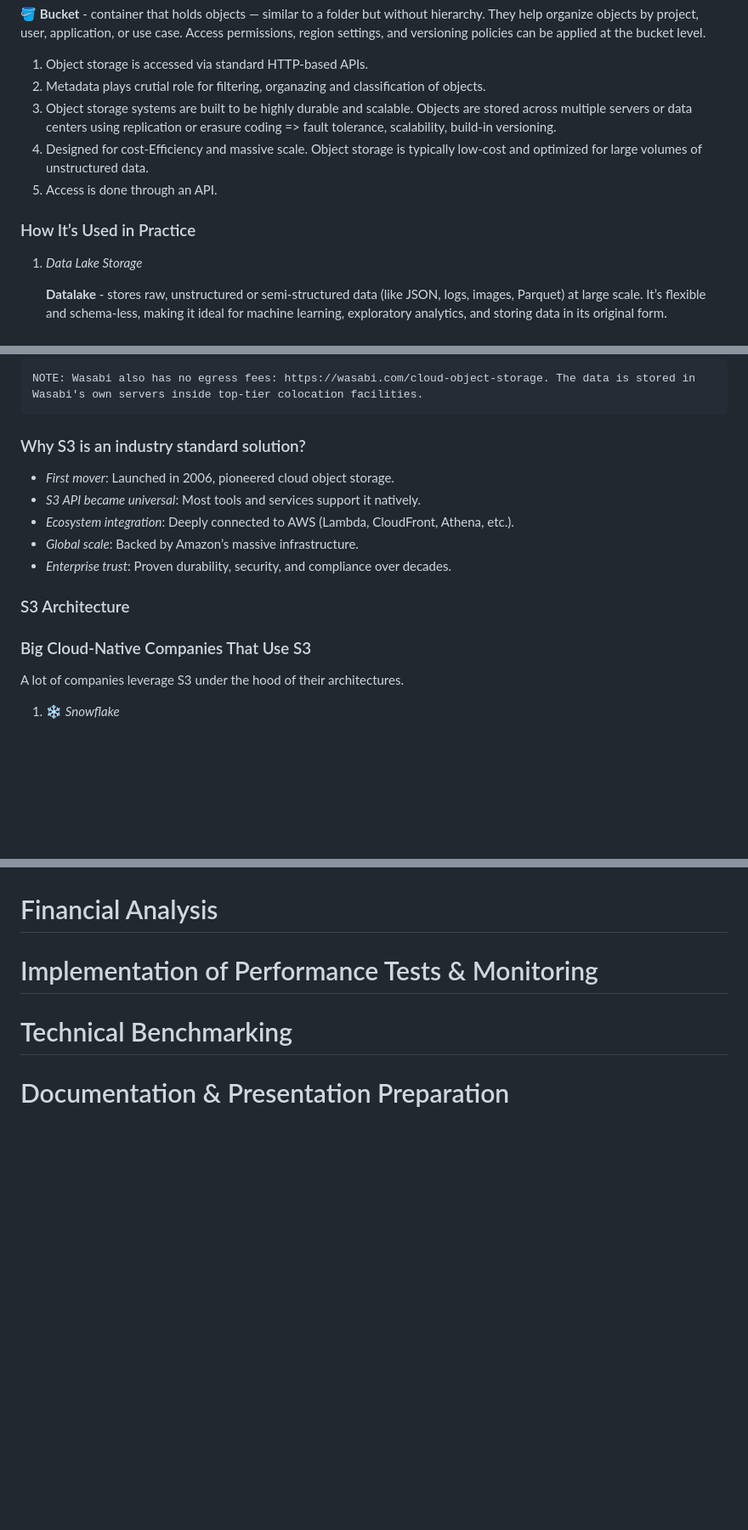
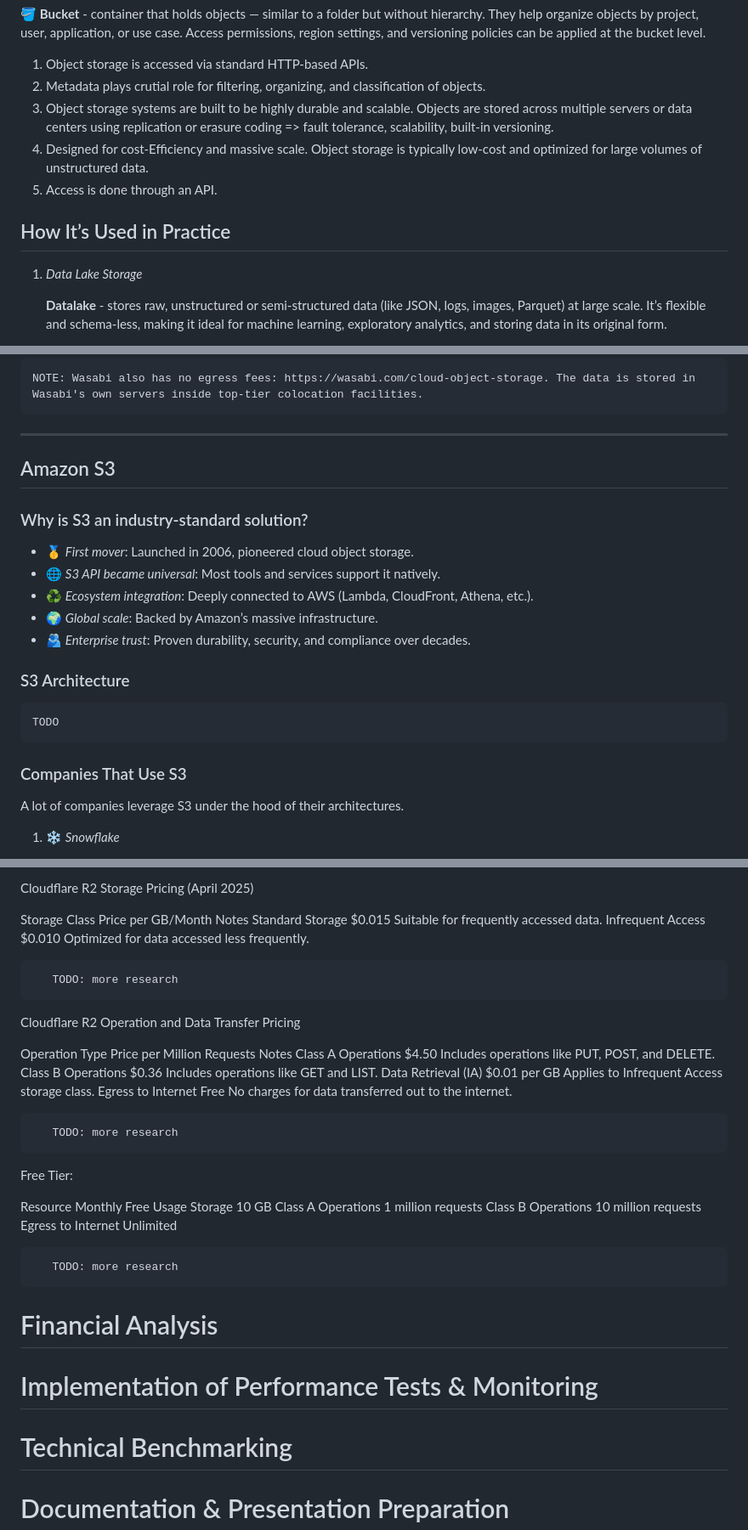
Before and after one commit to Frosendroska/tum-idp, a Markdown page: notes/main-notes.md, 3 parts joined by grey strips. Shown: that part at 85% size. Rendered like a GitHub page; blank space fills up the shorter version.

```diff
--- a/notes/main-notes.md
+++ b/notes/main-notes.md
@@ -49,12 +52,12 @@ Each object is stored in a bucket.
 🪣 **Bucket** - container that holds objects — similar to a folder but without hierarchy. They help organize objects by project, user, application, or use case. Access permissions, region settings, and versioning policies can be applied at the bucket level.
 
 1. Object storage is accessed via standard HTTP-based APIs.
-2. Metadata plays crutial role for filtering, organazing and classification of objects.
-3. Object storage systems are built to be highly durable and scalable. Objects are stored across multiple servers or data centers using replication or erasure coding => fault tolerance, scalability, build-in versioning.
+2. Metadata plays crutial role for filtering, organizing, and classification of objects.
+3. Object storage systems are built to be highly durable and scalable. Objects are stored across multiple servers or data centers using replication or erasure coding => fault tolerance, scalability, built-in versioning.
 4. Designed for cost-Efficiency and massive scale. Object storage is typically low-cost and optimized for large volumes of unstructured data.
 5. Access is done through an API.
 
-### How It’s Used in Practice
+## How It’s Used in Practice
 
 1. _Data Lake Storage_
 
@@ -105,17 +108,23 @@ Each object is stored in a bucket.
 
     NOTE: Wasabi also has no egress fees: https://wasabi.com/cloud-object-storage. The data is stored in Wasabi's own servers inside top-tier colocation facilities.
 
-### Why S3 is an industry standard solution?
+---
 
-- _First mover_: Launched in 2006, pioneered cloud object storage.
-- _S3 API became universal_: Most tools and services support it natively.
-- _Ecosystem integration_: Deeply connected to AWS (Lambda, CloudFront, Athena, etc.).
-- _Global scale_: Backed by Amazon’s massive infrastructure.
-- _Enterprise trust_: Proven durability, security, and compliance over decades.
+## Amazon S3
+
+### Why is S3 an industry-standard solution?
+
+- 🥇 _First mover_: Launched in 2006, pioneered cloud object storage.
+- 🌐 _S3 API became universal_: Most tools and services support it natively.
+- ♻️ _Ecosystem integration_: Deeply connected to AWS (Lambda, CloudFront, Athena, etc.).
+- 🌍 _Global scale_: Backed by Amazon’s massive infrastructure.
+- 🫂 _Enterprise trust_: Proven durability, security, and compliance over decades.
 
 ### S3 Architecture
 
-### Big Cloud-Native Companies That Use S3
+    TODO
+
+### Companies That Use S3
 
 A lot of companies leverage S3 under the hood of their architectures.
 
@@ -214,3 +274,35 @@ Data transfers are free in these cases:
+Cloudflare R2 Storage Pricing (April 2025)
+
+Storage Class	Price per GB/Month	Notes
+Standard Storage	$0.015	Suitable for frequently accessed data.
+Infrequent Access	$0.010	Optimized for data accessed less frequently.
+
+       TODO: more research
+
+Cloudflare R2 Operation and Data Transfer Pricing
+
+Operation Type	Price per Million Requests	Notes
+Class A Operations	$4.50	Includes operations like PUT, POST, and DELETE.
+Class B Operations	$0.36	Includes operations like GET and LIST.
+Data Retrieval (IA)	$0.01 per GB	Applies to Infrequent Access storage class.
+Egress to Internet	Free	No charges for data transferred out to the internet.
+
+       TODO: more research
+
+Free Tier:
+
+Resource	Monthly Free Usage
+Storage	10 GB
+Class A Operations	1 million requests
+Class B Operations	10 million requests
+Egress to Internet	Unlimited
+
+       TODO: more research
+
+
+
+
+
 
 # Financial Analysis
 
```
Also changed, not shown: other parts of notes/main-notes.md (+64 -10 lines).
